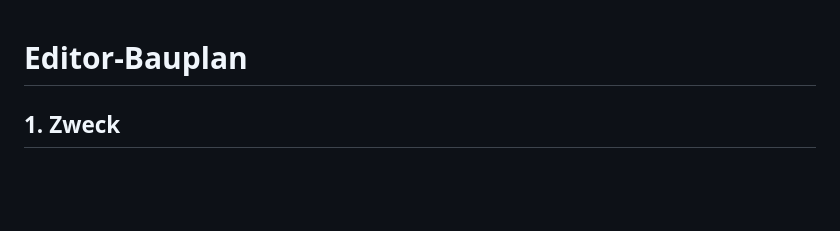
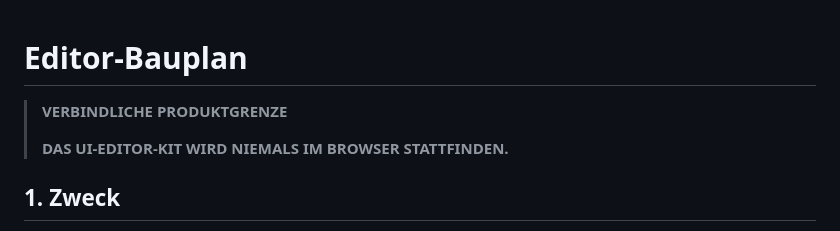
Before and after one commit to SteffenBandholt/UI-Editor-kit, a Markdown page: docs/EDITOR_BAUPLAN.md, the part around the change. Drawn GitHub-style; blank space fills up the shorter version.

Commit message:
Add permanent product boundary notice to editor plan

```diff
--- a/docs/EDITOR_BAUPLAN.md
+++ b/docs/EDITOR_BAUPLAN.md
@@ -1,4 +1,8 @@
 # Editor-Bauplan
+
+> **VERBINDLICHE PRODUKTGRENZE**
+>
+> **DAS UI-EDITOR-KIT WIRD NIEMALS IM BROWSER STATTFINDEN.**
 
 ## 1. Zweck
 
```
